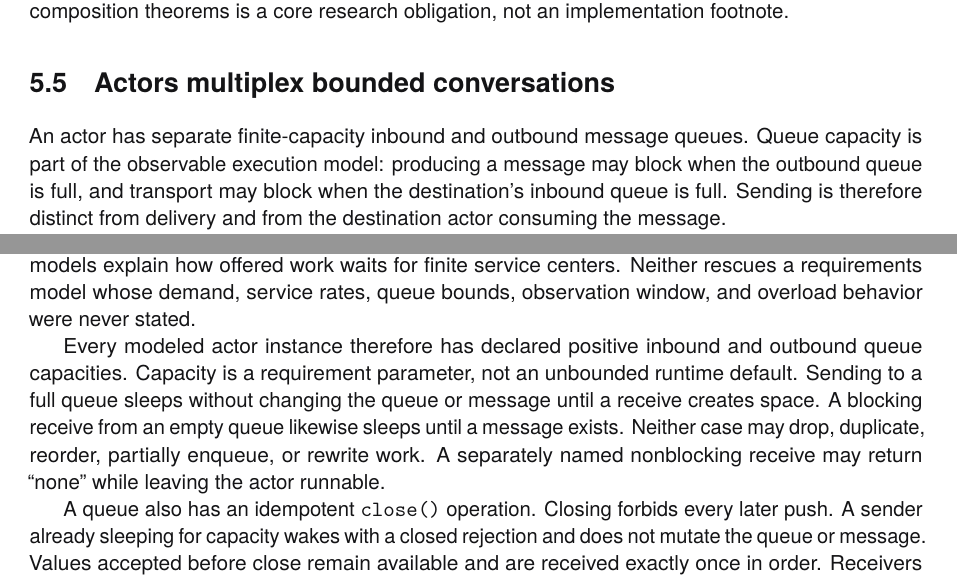
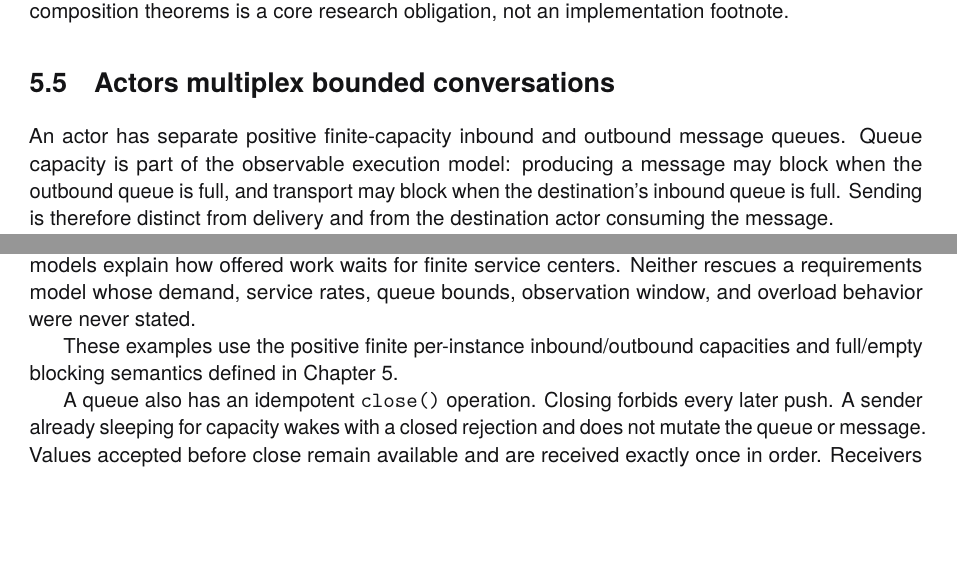
Before and after one commit to rfielding/leanFM, a LaTeX book (book/main.tex, which reads book/chapters/authoring-language.tex, book/chapters/grammar.tex): two parts of pages 34 and 44 of 139, joined at a grey line, cut so that both start at the same text, the shorter picture padded with empty space. The pictures show the PDF file book/main.pdf that the author committed with the source.

Commit message:
Consolidate queue semantics in grammar chapter

```diff
--- a/book/chapters/authoring-language.tex
+++ b/book/chapters/authoring-language.tex
@@ -443,13 +443,8 @@ for finite service centers. Neither rescues a requirements model whose demand,
 service rates, queue bounds, observation window, and overload behavior were
 never stated.
 
-Every modeled actor instance therefore has declared positive inbound and
-outbound queue capacities. Capacity is a requirement parameter, not an
-unbounded runtime default. Sending to a full queue sleeps without changing the
-queue or message until a receive creates space. A blocking receive from an
-empty queue likewise sleeps until a message exists. Neither case may drop,
-duplicate, reorder, partially enqueue, or rewrite work. A separately named
-nonblocking receive may return ``none'' while leaving the actor runnable.
+These examples use the positive finite per-instance inbound/outbound capacities
+and full/empty blocking semantics defined in Chapter~\ref{ch:grammar}.
 
 A queue also has an idempotent \texttt{close()} operation. Closing forbids every
 later push. A sender already sleeping for capacity wakes with a closed rejection
--- a/book/chapters/grammar.tex
+++ b/book/chapters/grammar.tex
@@ -161,7 +161,7 @@ research obligation, not an implementation footnote.
 
 \section{Actors multiplex bounded conversations}
 
-An actor has separate finite-capacity inbound and outbound message queues. Queue
+An actor has separate positive finite-capacity inbound and outbound message queues. Queue
 capacity is part of the observable execution model: producing a message may block
 when the outbound queue is full, and transport may block when the destination's
 inbound queue is full. Sending is therefore distinct from delivery and from the
```
Also changed, not shown: book/main-dark.pdf, book/main.pdf.
